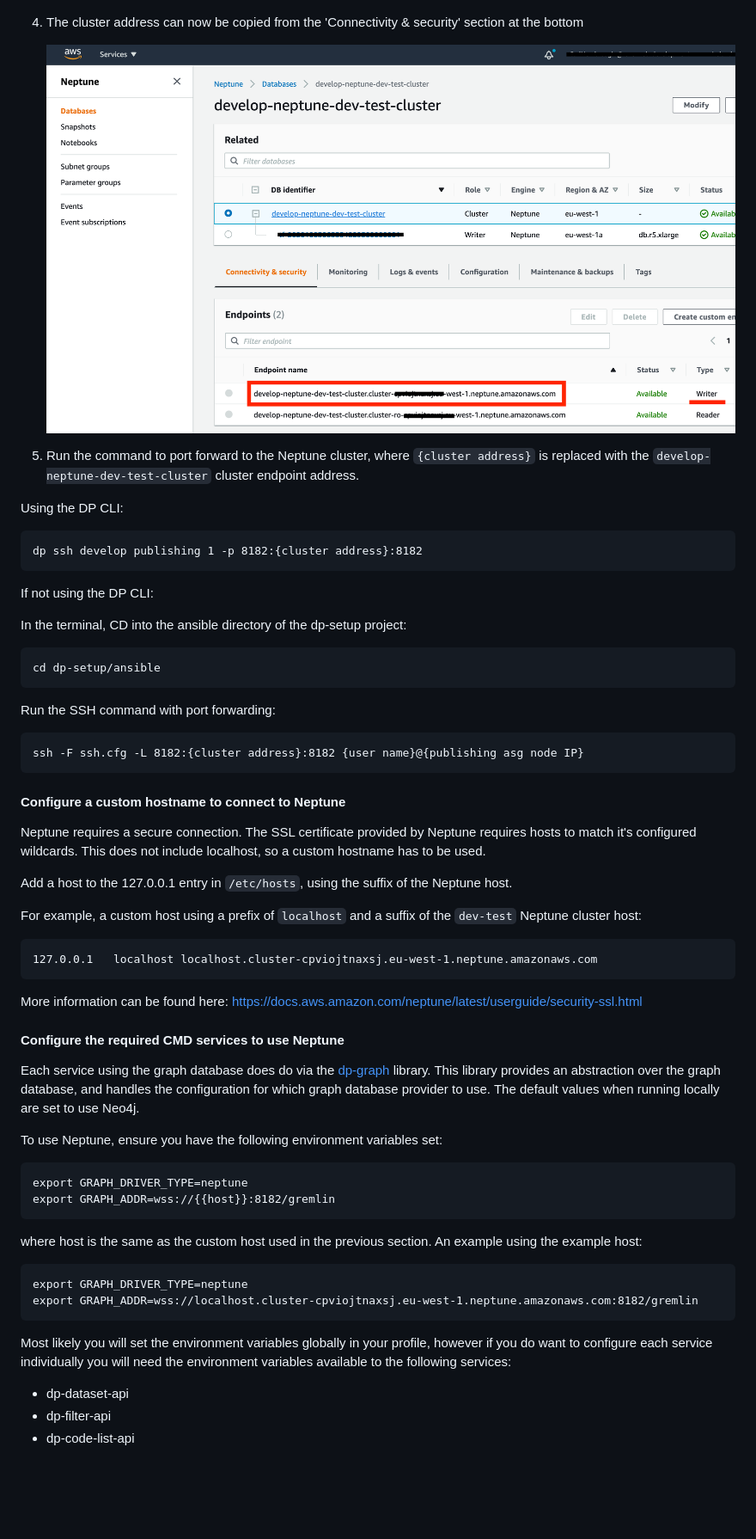
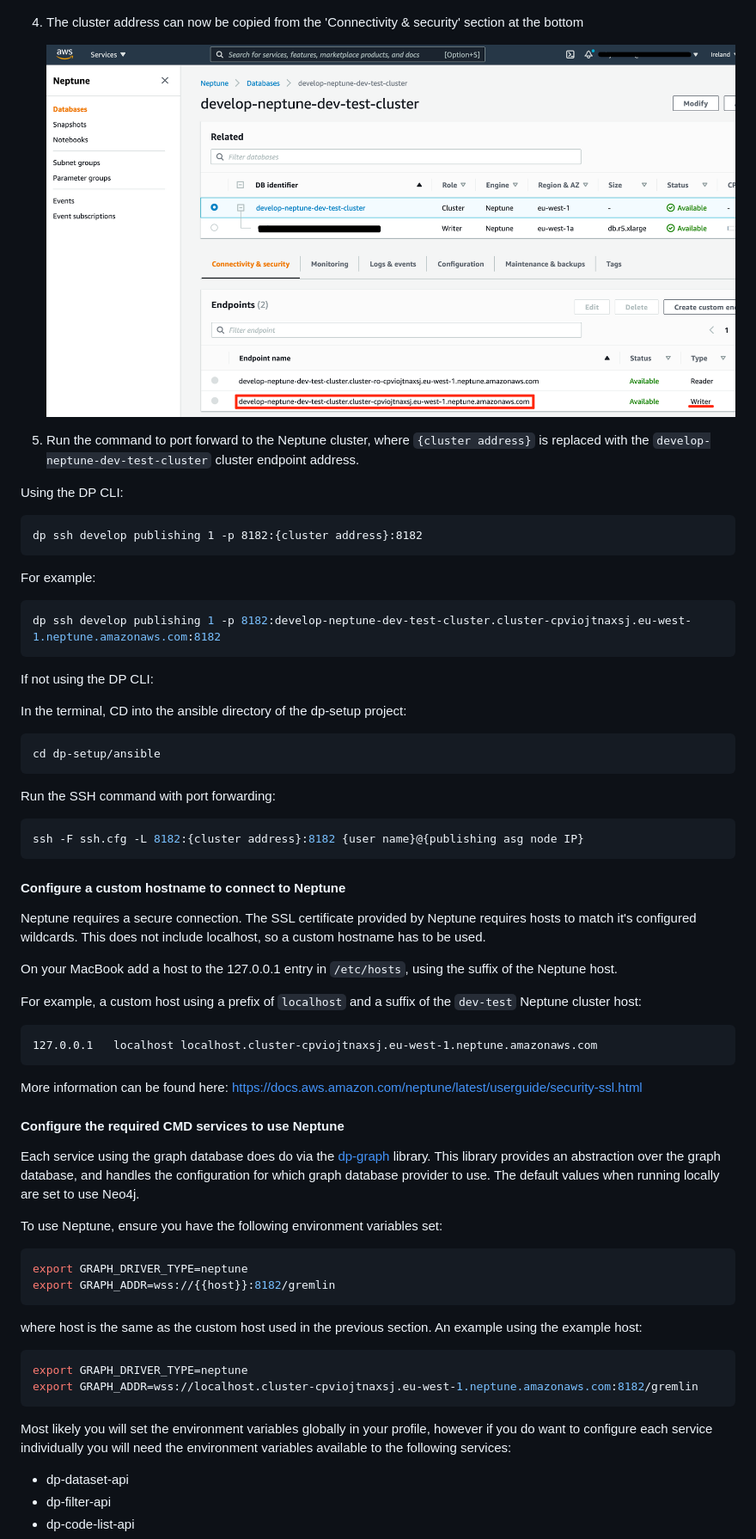
Before and after one commit to ONSdigital/dp, a Markdown page: guides/NEPTUNE.md, the part around one of its changes. Shown at 86% size. Drawn GitHub-style; pictures changed too: img/neptune_cluster_address.png; blank space fills up the shorter version.

Commit message:
Fix gremlin command & touch up doc. Reduce redaction in image.

````diff
--- a/guides/NEPTUNE.md
+++ b/guides/NEPTUNE.md
@@ -32,18 +32,28 @@ First you need the address of the cluster you want to connect to. You can get th
 1. Run the command to port forward to the Neptune cluster, where `{cluster address}` is replaced with the `develop-neptune-dev-test-cluster` cluster endpoint address.
 
 Using the DP CLI:
- ```
- dp ssh develop publishing 1 -p 8182:{cluster address}:8182
- ```
+
+```text
+dp ssh develop publishing 1 -p 8182:{cluster address}:8182
+```
+
+For example:
+
+```shell
+dp ssh develop publishing 1 -p 8182:develop-neptune-dev-test-cluster.cluster-cpviojtnaxsj.eu-west-1.neptune.amazonaws.com:8182
+```
 
 If not using the DP CLI:
 
 In the terminal, CD into the ansible directory of the dp-setup project:
-```
+
+```shell
 cd dp-setup/ansible
 ```
+
 Run the SSH command with port forwarding:
-```
+
+```shell
 ssh -F ssh.cfg -L 8182:{cluster address}:8182 {user name}@{publishing asg node IP}
 ```
 
@@ -51,10 +61,11 @@ ssh -F ssh.cfg -L 8182:{cluster address}:8182 {user name}@{publishing asg node I
 
 Neptune requires a secure connection. The SSL certificate provided by Neptune requires hosts to match it's configured wildcards. This does not include localhost, so a custom hostname has to be used.
 
-Add a host to the 127.0.0.1 entry in `/etc/hosts`, using the suffix of the Neptune host.
+On your MacBook add a host to the 127.0.0.1 entry in `/etc/hosts`, using the suffix of the Neptune host.
 
 For example, a custom host using a prefix of `localhost` and a suffix of the `dev-test` Neptune cluster host:
-```
+
+```text
 127.0.0.1	localhost localhost.cluster-cpviojtnaxsj.eu-west-1.neptune.amazonaws.com
 ```
 
@@ -65,17 +76,21 @@ More information can be found here: https://docs.aws.amazon.com/neptune/latest/u
 Each service using the graph database does do via the [dp-graph](https://github.com/ONSdigital/dp-graph/) library. This library provides an abstraction over the graph database, and handles the configuration for which graph database provider to use. The default values when running locally are set to use Neo4j.
 
 To use Neptune, ensure you have the following environment variables set:
-```
+
+```shell
 export GRAPH_DRIVER_TYPE=neptune
 export GRAPH_ADDR=wss://{{host}}:8182/gremlin
 ```
+
 where host is the same as the custom host used in the previous section. An example using the example host:
-```
+
+```shell
 export GRAPH_DRIVER_TYPE=neptune
 export GRAPH_ADDR=wss://localhost.cluster-cpviojtnaxsj.eu-west-1.neptune.amazonaws.com:8182/gremlin
 ```
 
 Most likely you will set the environment variables globally in your profile, however if you do want to configure each service individually you will need the environment variables available to the following services:
+
 - dp-dataset-api
 - dp-filter-api
 - dp-code-list-api
````
Also changed, not shown: other parts of guides/NEPTUNE.md (+4 -4 lines).
